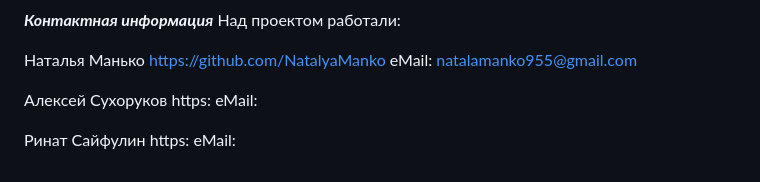
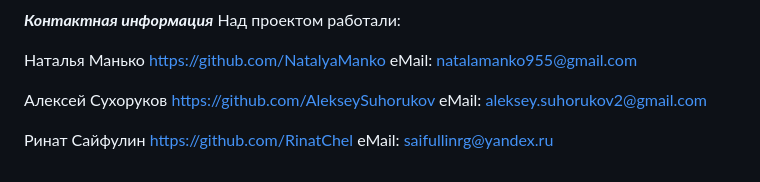
Before and after one commit to NatalyaManko/api_yamdb, a Markdown page: README.md, the part around the change. Rendered like a GitHub page.

Commit message:
B DEVELOP (README.md)

```diff
--- a/README.md
+++ b/README.md
@@ -144,9 +144,9 @@ https://github.com/NatalyaManko
 eMail: natalamanko955@gmail.com
 
 Алексей Сухоруков
-https:
-eMail:
+https://github.com/AlekseySuhorukov
+eMail: aleksey.suhorukov2@gmail.com
 
 Ринат Сайфулин
-https:
-eMail:
+https://github.com/RinatChel
+eMail: saifullinrg@yandex.ru
```
